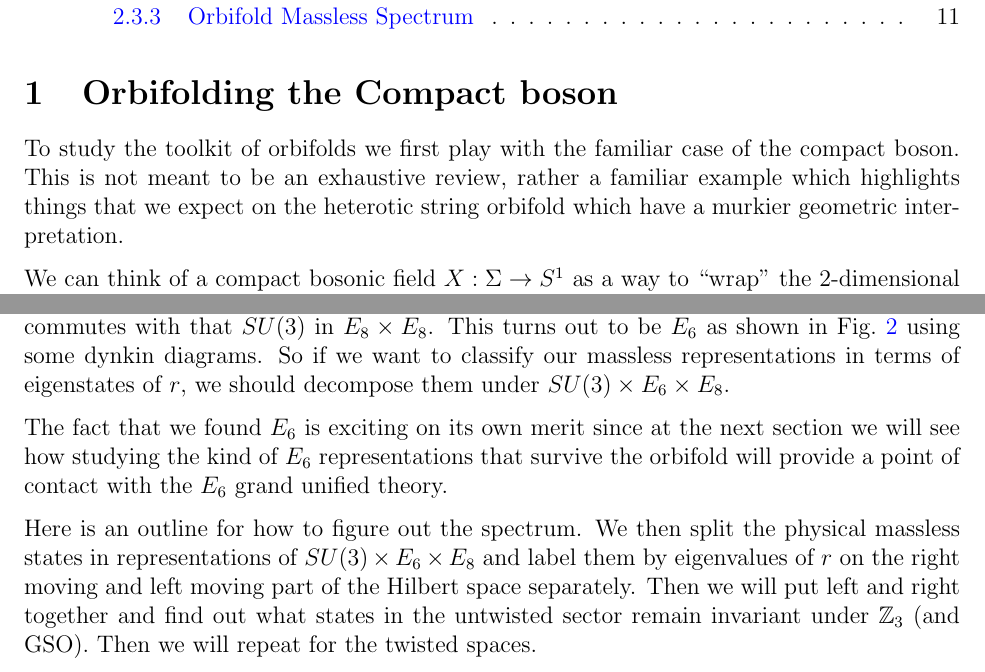
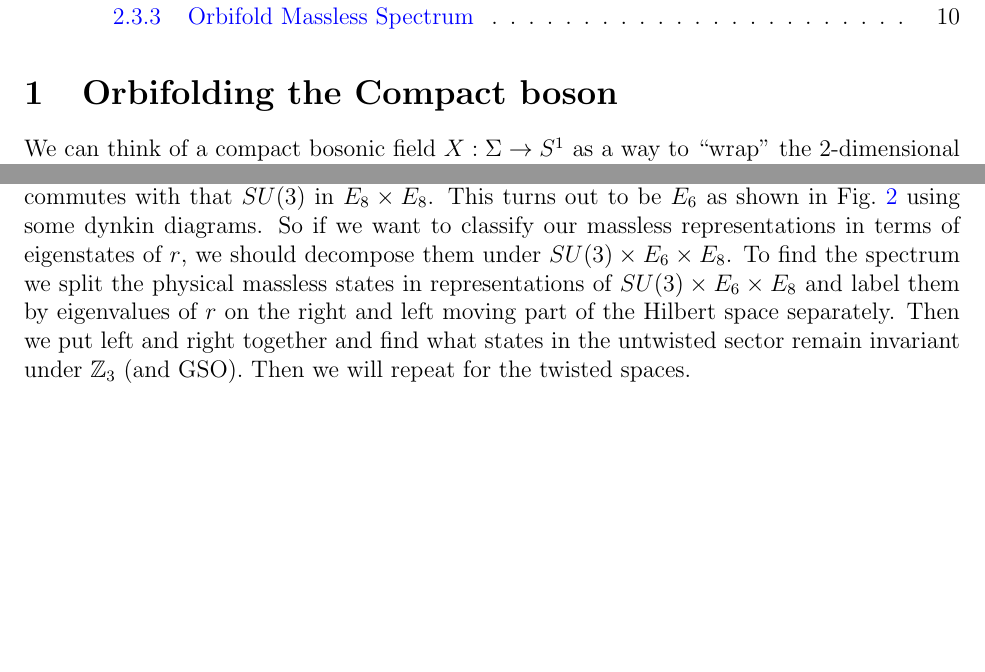
Before and after one commit to PanosEconomou/string-psets, a LaTeX problem sheet (report.tex): two parts of pages 1 and 7 of 12 before the commit and two parts of pages 1 and 7 of 11 after it, joined at a grey line, cut so that both start at the same text, the shorter picture padded with empty space. Compiled offline with pdfLaTeX.

Commit message:
some shortening

```diff
--- a/report.tex
+++ b/report.tex
@@ -16,8 +16,7 @@ This is where orbifolds come in. Studying the toolkit of orbifolds will allow us
 \tableofcontents
 
 \section{Orbifolding the Compact boson}
-To study the toolkit of orbifolds we first play with the familiar case of the compact boson. This is not meant to be an exhaustive review, rather a familiar example which highlights things that we expect on the heterotic string orbifold which have a murkier geometric interpretation.
-
+% To study the toolkit of orbifolds we first play with the familiar case of the compact boson. This is not meant to be an exhaustive review, rather a familiar example which highlights things that we expect on the heterotic string orbifold which have a murkier geometric interpretation.
 We can think of a compact bosonic field $X : \Sigma \to S^1$ as a way to ``wrap'' the 2-dimensional Riemann surface $\Sigma$ on a circle. This interpretation allows us to steal a core mathematical idea to physics.
 \subsection{Mathematical Orbifolds}
 Let $G$ be some finite group with an action on a smooth manifold $M$, then the orbifold $M/G$ is the topological space of $G$ equivalence classes on $M$. In other words an orbifold is the shape we obtain by ``folding'' all the points on a manifold that are related by a symmetry on top of each other.
@@ -128,9 +127,7 @@ Notice that the $\mathbb{Z}_3$ is chosen in a special way so as to act only on t
     \caption{$E_8$ Dynkin diagram showing how we can find an $SU(3)\times E_6$ subgroup. The boxed areas contain roots with the right lattices to generate the two factors.}
     \label{fig:dynkin}
 \end{figure}
-
-The fact that we found $E_6$ is exciting on its own merit since at the next section we will see how studying the kind of $E_6$ representations that survive the orbifold will provide a point of contact with the $E_6$ grand unified theory.
-
-Here is an outline for how to figure out the spectrum. We then split the physical massless states in representations of $SU(3) \times E_6\times E_8$ and label them by eigenvalues of $r$ on the right moving and left moving part of the Hilbert space separately. Then we will put left and right together and find out what states in the untwisted sector remain invariant under $\mathbb{Z}_3$ (and GSO). Then we will repeat for the twisted spaces.
+% The fact that we found $E_6$ is exciting on its own merit since at the next section we will see how studying the kind of $E_6$ representations that survive the orbifold will provide a point of contact with the $E_6$ grand unified theory.
+To find the spectrum we split the physical massless states in representations of $SU(3) \times E_6\times E_8$ and label them by eigenvalues of $r$ on the right and left moving part of the Hilbert space separately. Then we put left and right together and find what states in the untwisted sector remain invariant under $\mathbb{Z}_3$ (and GSO). Then we will repeat for the twisted spaces.
 
 \subsubsection{Untwisted Sector}
```
Also changed, not shown: report.tex (8 more changed lines).
